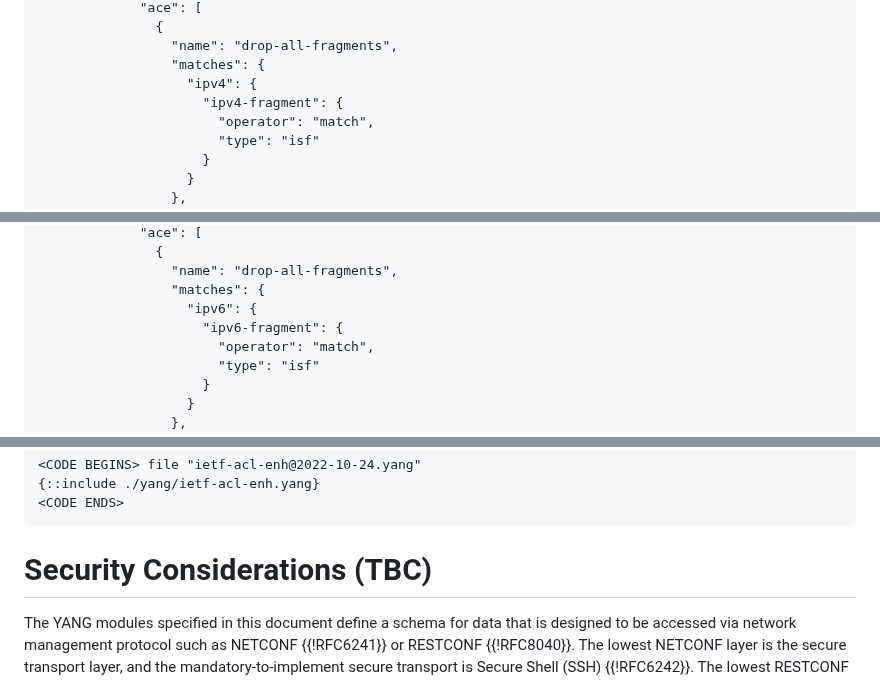
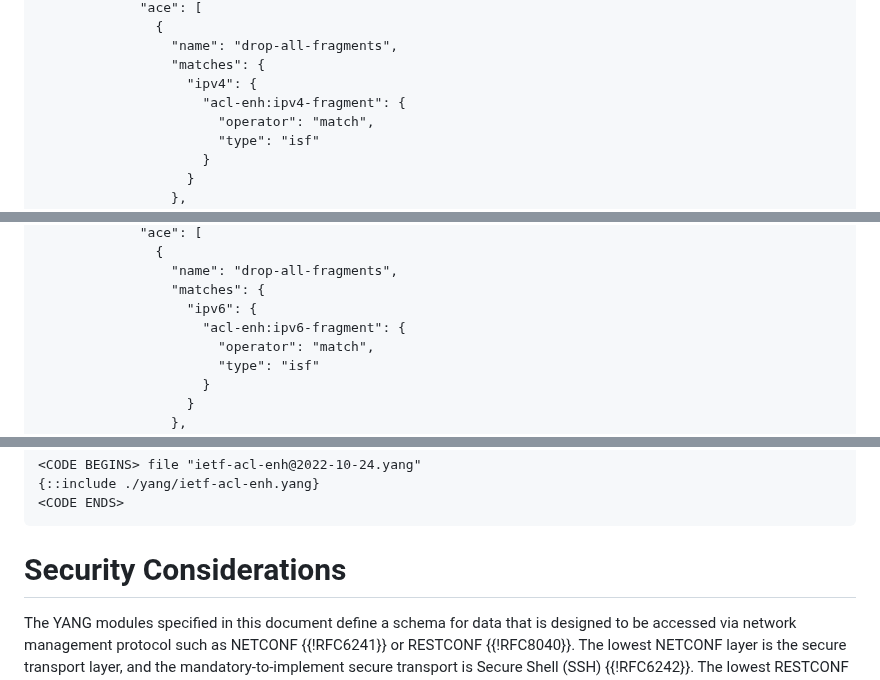
Before and after one commit to oscargdd/enhanced-acl-netmod, a Markdown page: draft-ietf-netmod-acl-extensions.md, 3 parts joined by grey strips. Drawn GitHub-style.

```diff
--- a/draft-ietf-netmod-acl-extensions.md
+++ b/draft-ietf-netmod-acl-extensions.md
@@ -456,7 +456,7 @@ packets.  The following ACEs are defined (in this order):
                  "name": "drop-all-fragments",
                  "matches": {
                    "ipv4": {
-                     "ipv4-fragment": {
+                     "acl-enh:ipv4-fragment": {
                        "operator": "match",
                        "type": "isf"
                      }
@@ -511,7 +511,7 @@ packets.  The following ACEs are defined (in this order):
                  "name": "drop-all-fragments",
                  "matches": {
                    "ipv6": {
-                     "ipv6-fragment": {
+                     "acl-enh:ipv6-fragment": {
                        "operator": "match",
                        "type": "isf"
                      }
@@ -593,7 +593,7 @@ In order to support rate-limiting (see {{ps-rate}}), a new action called "rate-l
 ~~~
 
 
-# Security Considerations (TBC)
+# Security Considerations
 
 The YANG modules specified in this document define a schema for data
    that is designed to be accessed via network management protocol such
```
Also changed, not shown: other parts of draft-ietf-netmod-acl-extensions.md (+5 -5 lines).
